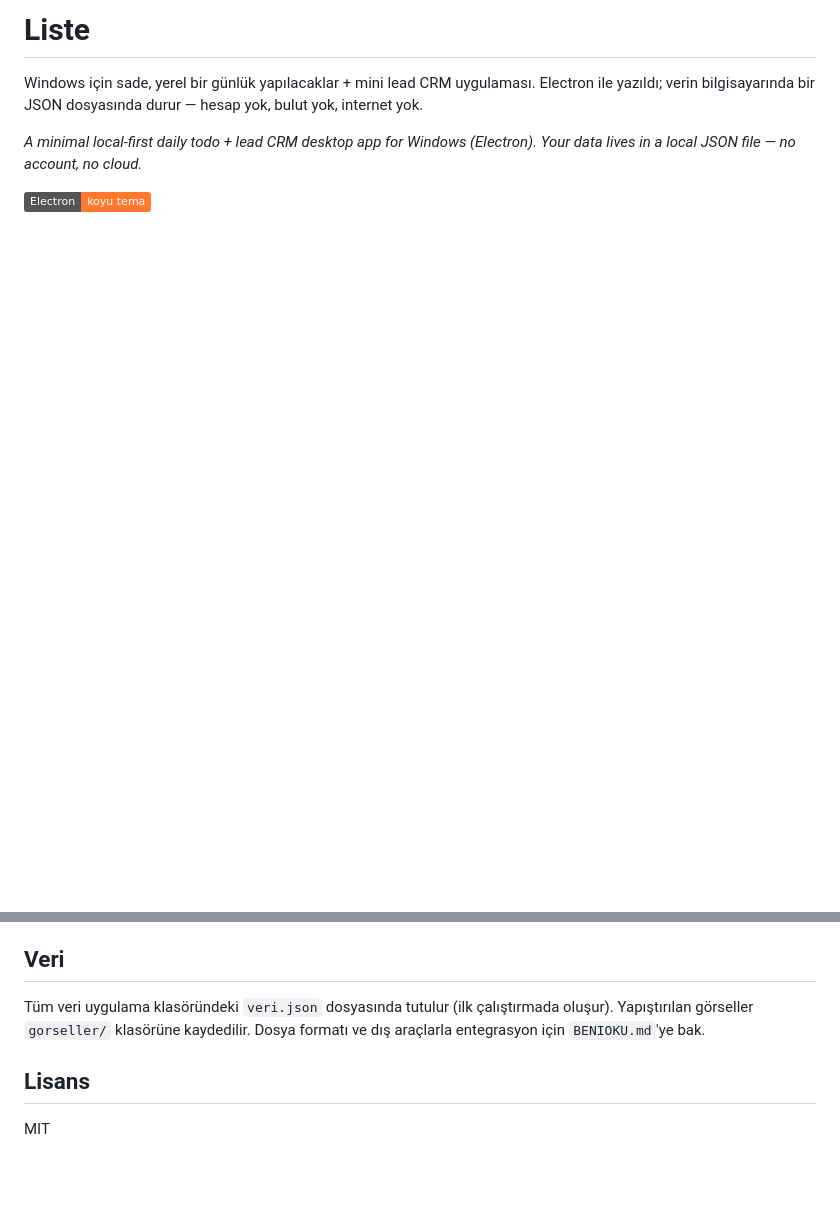
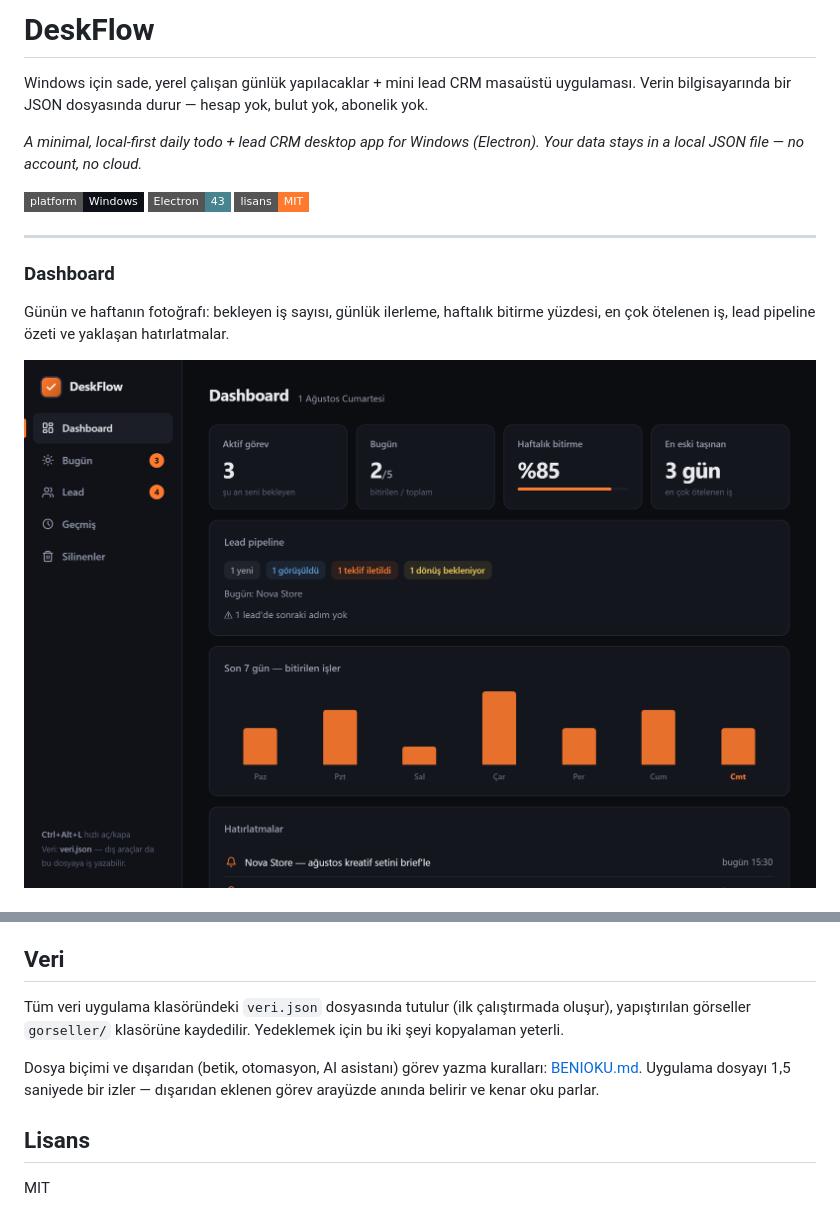
Before and after one commit to furkancavlakcom/deskflow, a Markdown page: README.md, 2 parts joined by grey strips. Rendered like a GitHub page; pictures changed too: docs/dashboard.png (added); badges without logos; blank space fills up the shorter version.

```diff
--- a/README.md
+++ b/README.md
@@ -1,7 +1,20 @@
-# Liste
+# DeskFlow
 
-Windows için sade, yerel bir günlük yapılacaklar + mini lead CRM uygulaması. Electron ile yazıldı; verin bilgisayarında bir JSON dosyasında durur — hesap yok, bulut yok, internet yok.
+Windows için sade, yerel çalışan günlük yapılacaklar + mini lead CRM masaüstü uygulaması. Verin bilgisayarında bir JSON dosyasında durur — hesap yok, bulut yok, abonelik yok.
 
-*A minimal local-first daily todo + lead CRM desktop app for Windows (Electron). Your data lives in a local JSON file — no account, no cloud.*
+*A minimal, local-first daily todo + lead CRM desktop app for Windows (Electron). Your data stays in a local JSON file — no account, no cloud.*
 
-![Electron](https://img.shields.io/badge/Electron-koyu%20tema-ff7a2f)
+<p>
+  <img src="https://img.shields.io/badge/platform-Windows-0d1117?style=flat-square" alt="Windows">
+  <img src="https://img.shields.io/badge/Electron-43-47848f?style=flat-square" alt="Electron 43">
+  <img src="https://img.shields.io/badge/lisans-MIT-ff7a2f?style=flat-square" alt="MIT">
+</p>
+
+---
+
+### Dashboard
+
+Günün ve haftanın fotoğrafı: bekleyen iş sayısı, günlük ilerleme, haftalık bitirme yüzdesi, en çok ötelenen iş, lead pipeline özeti ve yaklaşan hatırlatmalar.
+
+![Dashboard](docs/dashboard.png)
+
@@ -29,6 +57,8 @@ npm start
 ## Veri
 
-Tüm veri uygulama klasöründeki `veri.json` dosyasında tutulur (ilk çalıştırmada oluşur). Yapıştırılan görseller `gorseller/` klasörüne kaydedilir. Dosya formatı ve dış araçlarla entegrasyon için `BENIOKU.md`'ye bak.
+Tüm veri uygulama klasöründeki `veri.json` dosyasında tutulur (ilk çalıştırmada oluşur), yapıştırılan görseller `gorseller/` klasörüne kaydedilir. Yedeklemek için bu iki şeyi kopyalaman yeterli.
+
+Dosya biçimi ve dışarıdan (betik, otomasyon, AI asistanı) görev yazma kuralları: [BENIOKU.md](BENIOKU.md). Uygulama dosyayı 1,5 saniyede bir izler — dışarıdan eklenen görev arayüzde anında belirir ve kenar oku parlar.
 
 ## Lisans
 
```
Also changed, not shown: other parts of README.md (+24 -9 lines), BENIOKU.md (+1 -1 lines), docs/bugun.png (added), docs/lead.png (added), 4 other files.
